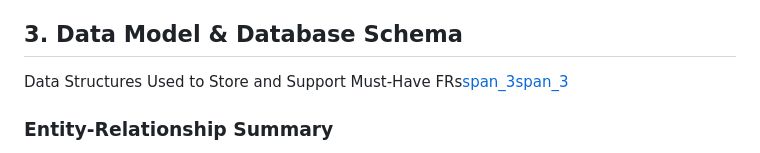
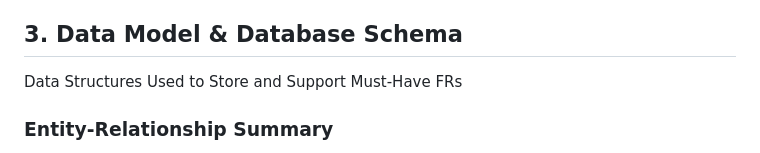
Before and after one commit to Jiraschaya/MFU-Research, a Markdown page: docs/Design-Doc.md, the part around the change. GitHub-like rendering.

Commit message:
Clean up data model section in Design Document
Removed unnecessary span tags from the data structures section.

```diff
--- a/docs/Design-Doc.md
+++ b/docs/Design-Doc.md
@@ -50,7 +50,7 @@ The diagram shows the workflow sequence for both the happy path and unhappy path
   3. The UI displays an appropriate Error Message, such as “Form is locked during review” or a missing required field notification.
 
 ## 3. Data Model & Database Schema
-Data Structures Used to Store and Support Must-Have FRs[span_3](start_span)[span_3](end_span)
+Data Structures Used to Store and Support Must-Have FRs
 
 ### Entity-Relationship Summary
 * **Entity 1**: [ชื่อ Entity เช่น Users] — User Profile Data Storage
```
